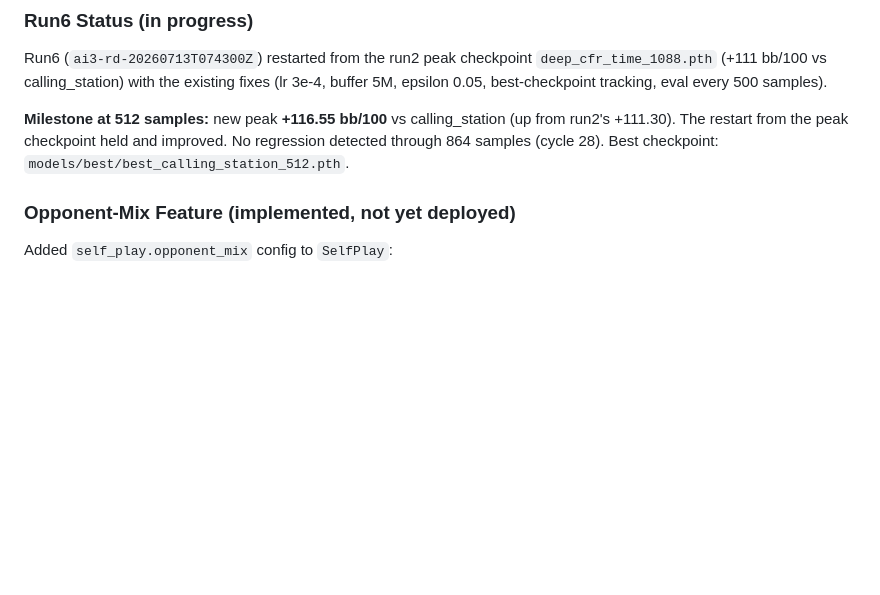
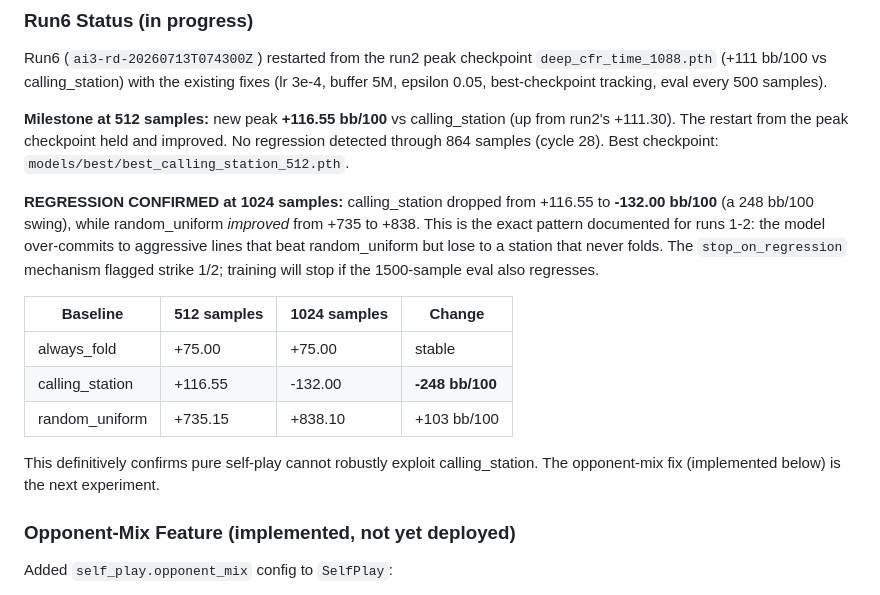
Before and after one commit to xuda1979/texas_holdem_ai_gatc, a Markdown page: docs/SESSION_20260713_TRAJECTORY.md, the part around the change. GitHub-like rendering; blank space fills up the shorter version.

Commit message:
docs: run6 confirms calling_station regression at 1024 samples (-132 bb/100)
Run6 (restarted from run2 peak) hit a new peak of +116.55 bb/100 vs
calling_station at 512 samples, then regressed to -132.00 bb/100 at 1024
samples — a 248 bb/100 swing. random_uniform improved over the same
window (+735 -> +838), confirming the pattern: pure self-play over-commits
to aggressive lines that beat random opponents but lose to a station that
never folds. stop_on_regression flagged strike 1/2.

This definitively confirms the opponent-mix fix (committed in c93ccfda)
is the right next experiment. Run7 will start from best_calling_station_512.pth
with opponent_mix.probability=0.3.

Co-Authored-By: Claude Opus 4.7 <noreply@anthropic.com>

```diff
--- a/docs/SESSION_20260713_TRAJECTORY.md
+++ b/docs/SESSION_20260713_TRAJECTORY.md
@@ -124,6 +124,24 @@ every 500 samples).
 improved. No regression detected through 864 samples (cycle 28).
 Best checkpoint: `models/best/best_calling_station_512.pth`.
 
+**REGRESSION CONFIRMED at 1024 samples:** calling_station dropped from
++116.55 to **-132.00 bb/100** (a 248 bb/100 swing), while random_uniform
+*improved* from +735 to +838. This is the exact pattern documented for
+runs 1-2: the model over-commits to aggressive lines that beat
+random_uniform but lose to a station that never folds. The
+`stop_on_regression` mechanism flagged strike 1/2; training will stop if
+the 1500-sample eval also regresses.
+
+| Baseline | 512 samples | 1024 samples | Change |
+|---|---|---|---|
+| always_fold | +75.00 | +75.00 | stable |
+| calling_station | +116.55 | -132.00 | **-248 bb/100** |
+| random_uniform | +735.15 | +838.10 | +103 bb/100 |
+
+This definitively confirms pure self-play cannot robustly exploit
+calling_station. The opponent-mix fix (implemented below) is the next
+experiment.
+
 ### Opponent-Mix Feature (implemented, not yet deployed)
 Added `self_play.opponent_mix` config to `SelfPlay`:
 - `probability` (float 0-1): per-hand probability that one non-traverser
```
Also changed, not shown: MEMORY.md (+1 -1 lines).
